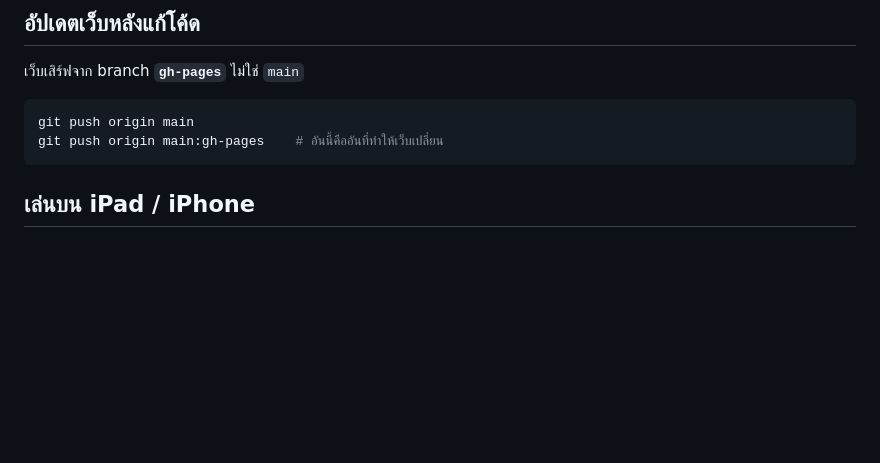
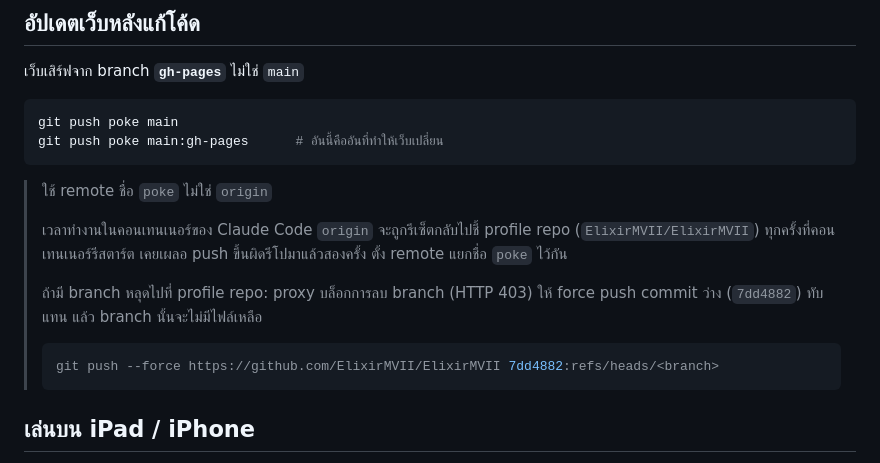
Before and after one commit to ElixirMVII/Poke-defense, a Markdown page: docs/PLAY.md, the part around the change. Drawn GitHub-style; blank space fills up the shorter version.

Commit message:
บันทึกวิธีกัน push ขึ้นผิดรีโป และวิธีล้าง branch ที่หลุดไป
origin ถูกรีเซ็ตกลับไปชี้ profile repo ทุกครั้งที่คอนเทนเนอร์รีสตาร์ต
เผลอ push ขึ้นผิดรีโปมาสองครั้งแล้ว จึงตั้ง remote แยกชื่อ poke ไว้ใช้แทน

Co-Authored-By: Claude Opus 5 <noreply@anthropic.com>
Claude-Session: https://claude.ai/code/session_01MHbXXvVtAq8TQ4U8daSQXJ

````diff
--- a/docs/PLAY.md
+++ b/docs/PLAY.md
@@ -9,9 +9,22 @@
 เว็บเสิร์ฟจาก branch **`gh-pages`** ไม่ใช่ `main`
 
 ```bash
-git push origin main
-git push origin main:gh-pages    # อันนี้คืออันที่ทำให้เว็บเปลี่ยน
+git push poke main
+git push poke main:gh-pages      # อันนี้คืออันที่ทำให้เว็บเปลี่ยน
 ```
+
+> ใช้ remote ชื่อ `poke` ไม่ใช่ `origin`
+>
+> เวลาทำงานในคอนเทนเนอร์ของ Claude Code `origin` จะถูกรีเซ็ตกลับไปชี้
+> profile repo (`ElixirMVII/ElixirMVII`) ทุกครั้งที่คอนเทนเนอร์รีสตาร์ต
+> เคยเผลอ push ขึ้นผิดรีโปมาแล้วสองครั้ง ตั้ง remote แยกชื่อ `poke` ไว้กัน
+>
+> ถ้ามี branch หลุดไปที่ profile repo: proxy บล็อกการลบ branch (HTTP 403)
+> ให้ force push commit ว่าง (`7dd4882`) ทับแทน แล้ว branch นั้นจะไม่มีไฟล์เหลือ
+>
+> ```bash
+> git push --force https://github.com/ElixirMVII/ElixirMVII 7dd4882:refs/heads/<branch>
+> ```
 
 ## เล่นบน iPad / iPhone
 
````
